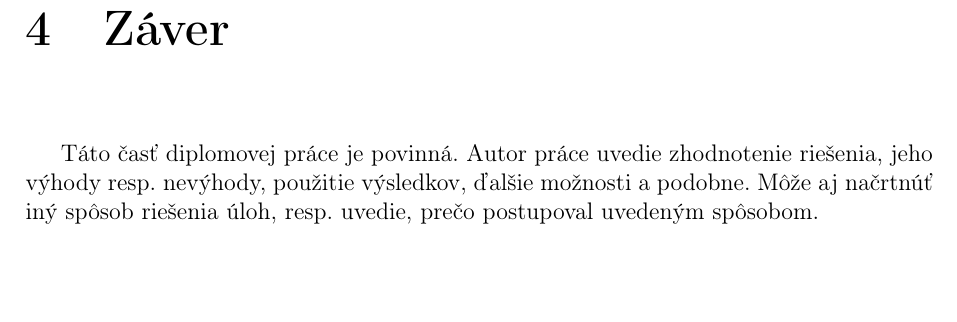
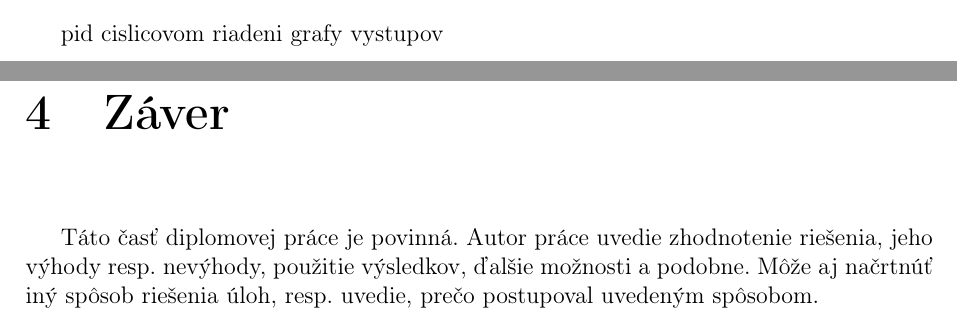
Before and after one commit to cenculis/Bakalarka, a LaTeX thesis (Latex/__ZaverecnaPraca.tex, which reads Latex/Didaktické príklady.tex): part of page 36 of 47 before the commit and two parts of pages 35 and 36 of 47 after it, the two joined at a grey line, cut at the place of the change, the shorter picture padded with empty space. Compiled offline with pdfLaTeX.

Commit message:
nove pcb

```diff
--- a/Latex/Didaktické príklady.tex
+++ b/Latex/Didaktické príklady.tex
@@ -1 +1,3 @@
 \chapter{Didaktické príklady}
+pid cislicovom riadeni
+grafy vystupov
```
Also changed, not shown: Latex/Software.tex (line endings or trailing spaces), 2 other files.
